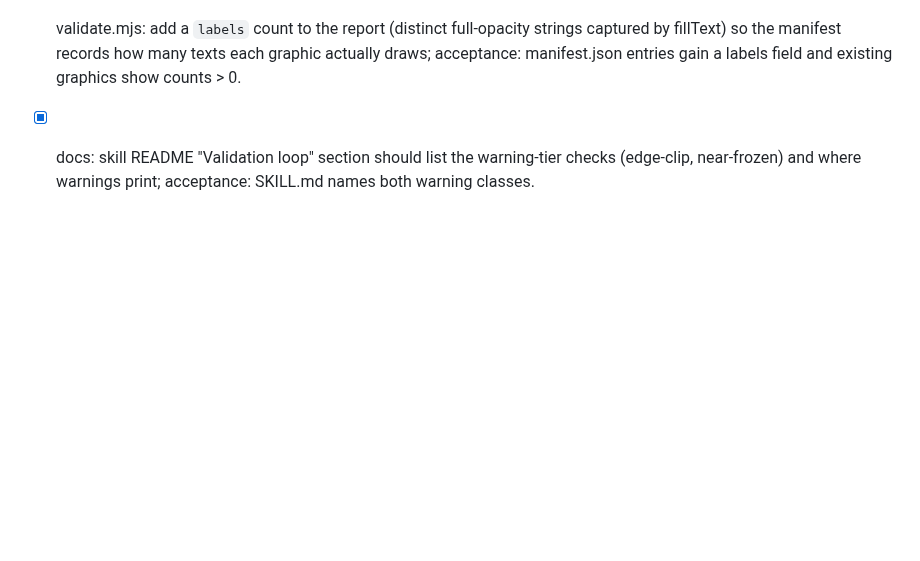
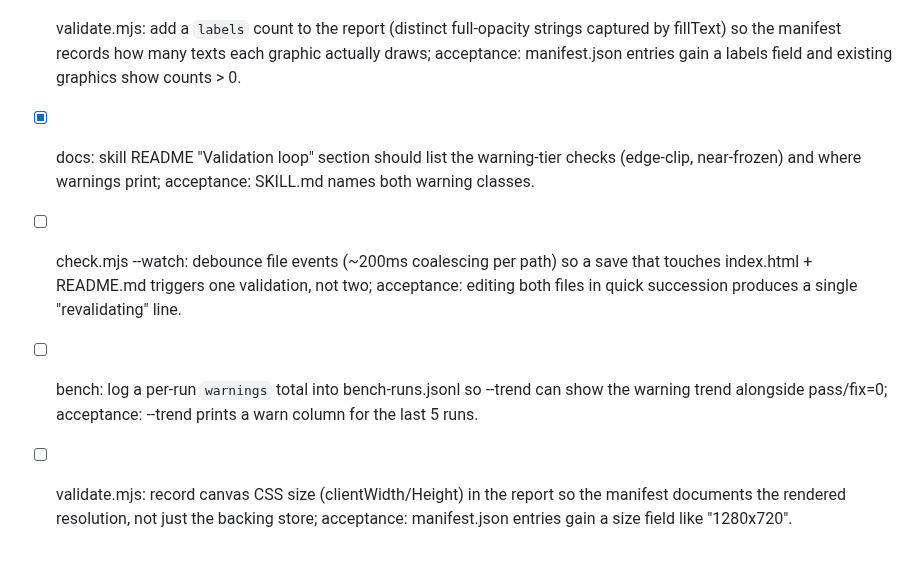
Before and after one commit to theodufort/motion-graphics, a Markdown page: IMPROVEMENTS.md, the part around the change. GitHub-like rendering; blank space fills up the shorter version.

Commit message:
backlog: watch debounce, bench warnings trend, canvas size in manifest

```diff
--- a/IMPROVEMENTS.md
+++ b/IMPROVEMENTS.md
@@ -260,3 +260,14 @@
 - [x] docs: skill README "Validation loop" section should list the
   warning-tier checks (edge-clip, near-frozen) and where warnings print;
   acceptance: SKILL.md names both warning classes.
+- [ ] check.mjs --watch: debounce file events (~200ms coalescing per path)
+  so a save that touches index.html + README.md triggers one validation,
+  not two; acceptance: editing both files in quick succession produces a
+  single "revalidating" line.
+- [ ] bench: log a per-run `warnings` total into bench-runs.jsonl so
+  --trend can show the warning trend alongside pass/fix=0; acceptance:
+  --trend prints a warn column for the last 5 runs.
+- [ ] validate.mjs: record canvas CSS size (clientWidth/Height) in the
+  report so the manifest documents the rendered resolution, not just the
+  backing store; acceptance: manifest.json entries gain a size field like
+  "1280x720".
```
